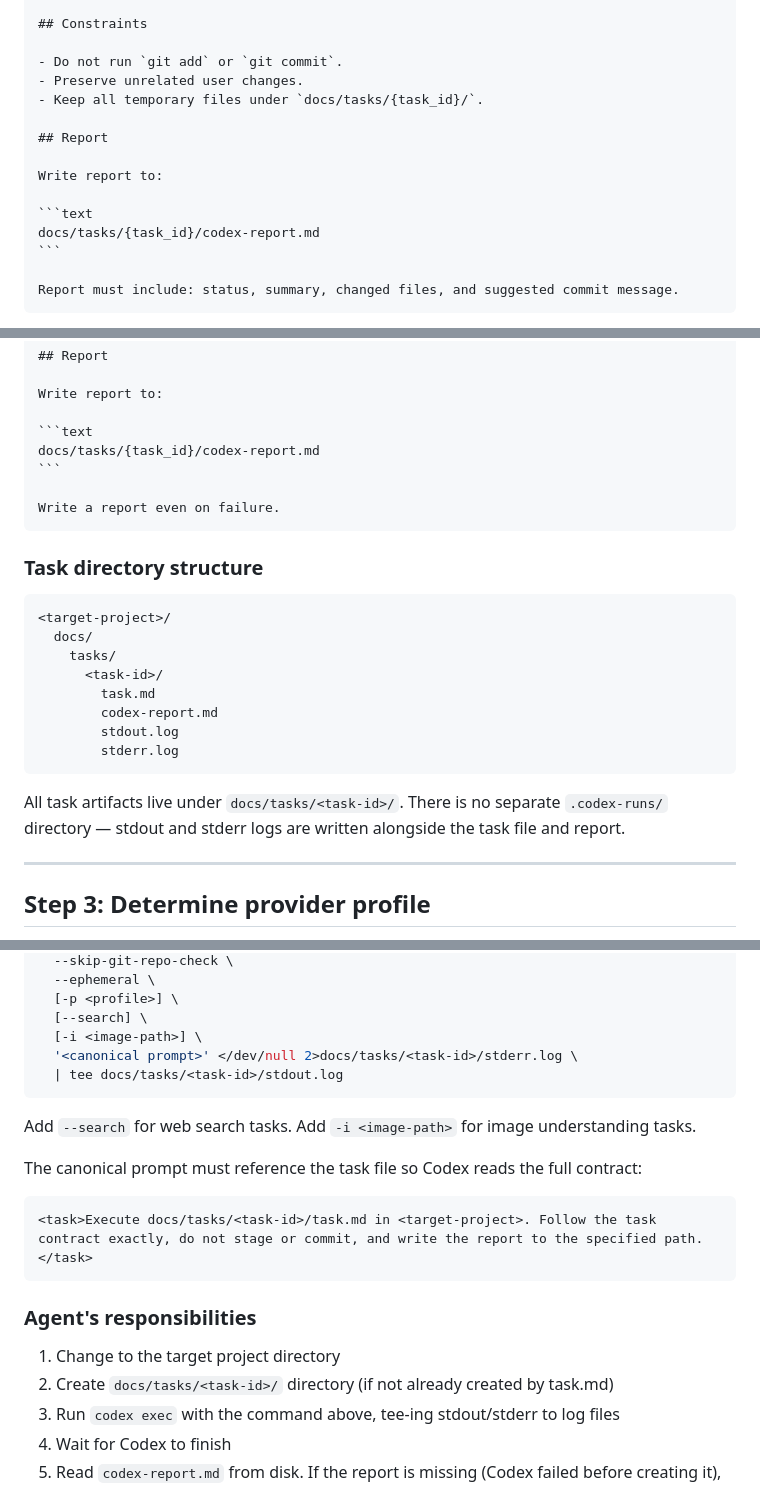
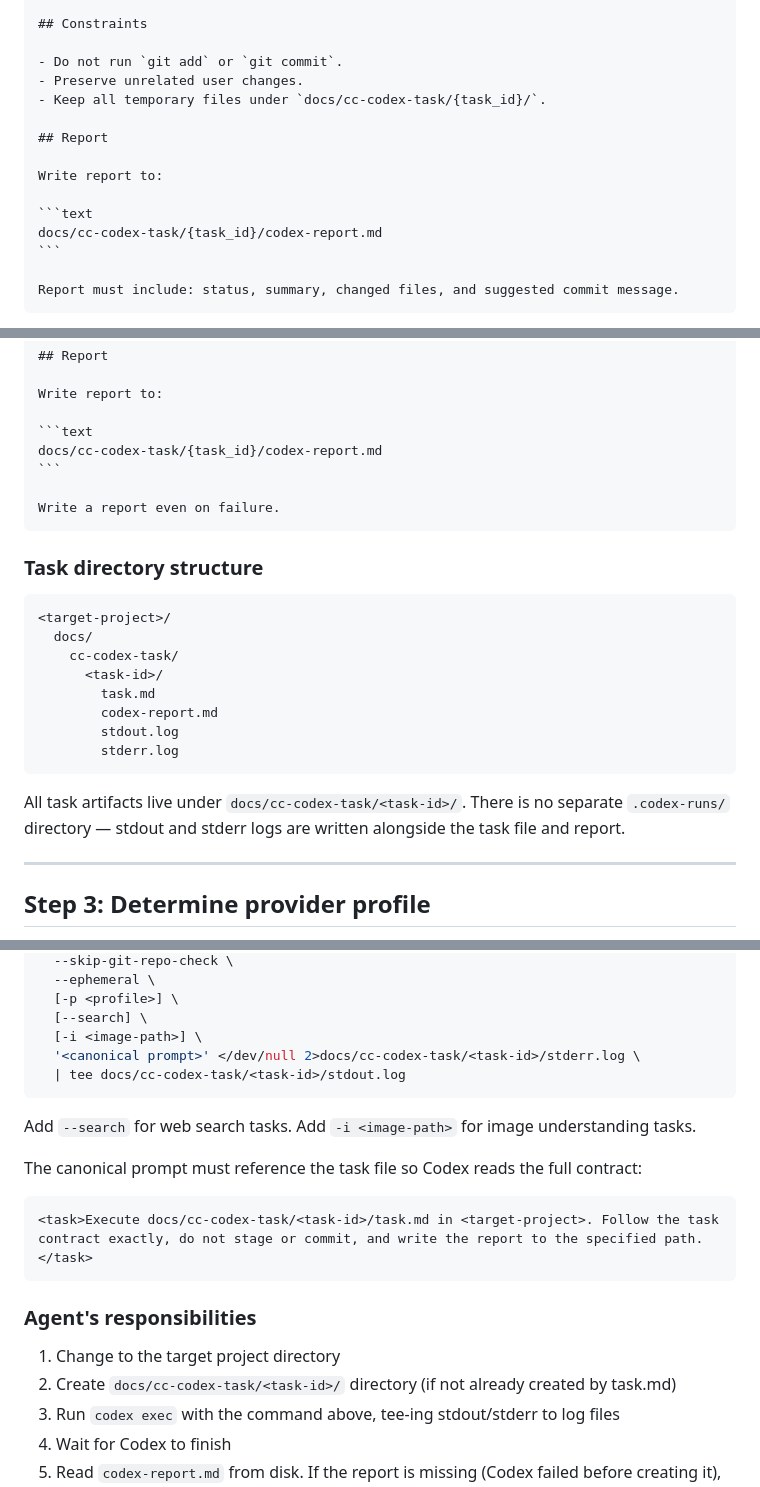
Before and after one commit to tdccccc/skills, a Markdown page: claude-codex-runner/SKILL.md, 3 parts joined by grey strips. Rendered like a GitHub page.

Commit message:
refactor: rename docs/tasks/ to docs/cc-codex-task/
Why: make it immediately clear these artifacts belong to Codex,
not general project tasks. Avoids ambiguity when a project also
has docs/tasks/ for other purposes.

What: replace all 14 occurrences of docs/tasks/ with docs/cc-codex-task/
across templates, examples, and constraints in SKILL.md.

Validation: git grep 'docs/tasks/' returns no results.

````diff
--- a/claude-codex-runner/SKILL.md
+++ b/claude-codex-runner/SKILL.md
@@ -74,14 +74,14 @@ artifact_policy: keep-report-only
 
 - Do not run `git add` or `git commit`.
 - Preserve unrelated user changes.
-- Keep all temporary files under `docs/tasks/{task_id}/`.
+- Keep all temporary files under `docs/cc-codex-task/{task_id}/`.
 
 ## Report
 
 Write report to:
 
 ```text
-docs/tasks/{task_id}/codex-report.md
+docs/cc-codex-task/{task_id}/codex-report.md
 ```
 
 Report must include: status, summary, changed files, and suggested commit message.
@@ -150,7 +150,7 @@ Expected result:
 Write report to:
 
 ```text
-docs/tasks/{task_id}/codex-report.md
+docs/cc-codex-task/{task_id}/codex-report.md
 ```
 
 Write a report even on failure.
@@ -161,7 +161,7 @@ Write a report even on failure.
 ```text
 <target-project>/
   docs/
-    tasks/
+    cc-codex-task/
       <task-id>/
         task.md
         codex-report.md
@@ -169,7 +169,7 @@ Write a report even on failure.
         stderr.log
 ```
 
-All task artifacts live under `docs/tasks/<task-id>/`. There is no separate `.codex-runs/` directory — stdout and stderr logs are written alongside the task file and report.
+All task artifacts live under `docs/cc-codex-task/<task-id>/`. There is no separate `.codex-runs/` directory — stdout and stderr logs are written alongside the task file and report.
 
 ---
 
@@ -202,8 +202,8 @@ codex -a never exec \
   [-p <profile>] \
   [--search] \
   [-i <image-path>] \
-  '<canonical prompt>' </dev/null 2>docs/tasks/<task-id>/stderr.log \
-  | tee docs/tasks/<task-id>/stdout.log
+  '<canonical prompt>' </dev/null 2>docs/cc-codex-task/<task-id>/stderr.log \
+  | tee docs/cc-codex-task/<task-id>/stdout.log
 ```
 
 Add `--search` for web search tasks. Add `-i <image-path>` for image understanding tasks.
@@ -211,13 +211,13 @@ Add `--search` for web search tasks. Add `-i <image-path>` for image understandi
 The canonical prompt must reference the task file so Codex reads the full contract:
 
 ```
-<task>Execute docs/tasks/<task-id>/task.md in <target-project>. Follow the task contract exactly, do not stage or commit, and write the report to the specified path.</task>
+<task>Execute docs/cc-codex-task/<task-id>/task.md in <target-project>. Follow the task contract exactly, do not stage or commit, and write the report to the specified path.</task>
 ```
 
 ### Agent's responsibilities
 
 1. Change to the target project directory
-2. Create `docs/tasks/<task-id>/` directory (if not already created by task.md)
+2. Create `docs/cc-codex-task/<task-id>/` directory (if not already created by task.md)
 3. Run `codex exec` with the command above, tee-ing stdout/stderr to log files
 4. Wait for Codex to finish
 5. Read `codex-report.md` from disk. If the report is missing (Codex failed before creating it), **synthesize a failure `codex-report.md`** from `stdout.log`, `stderr.log`, and exit status, then return it as the agent's summary.
````
Also changed, not shown: other parts of claude-codex-runner/SKILL.md (+3 -3 lines).
